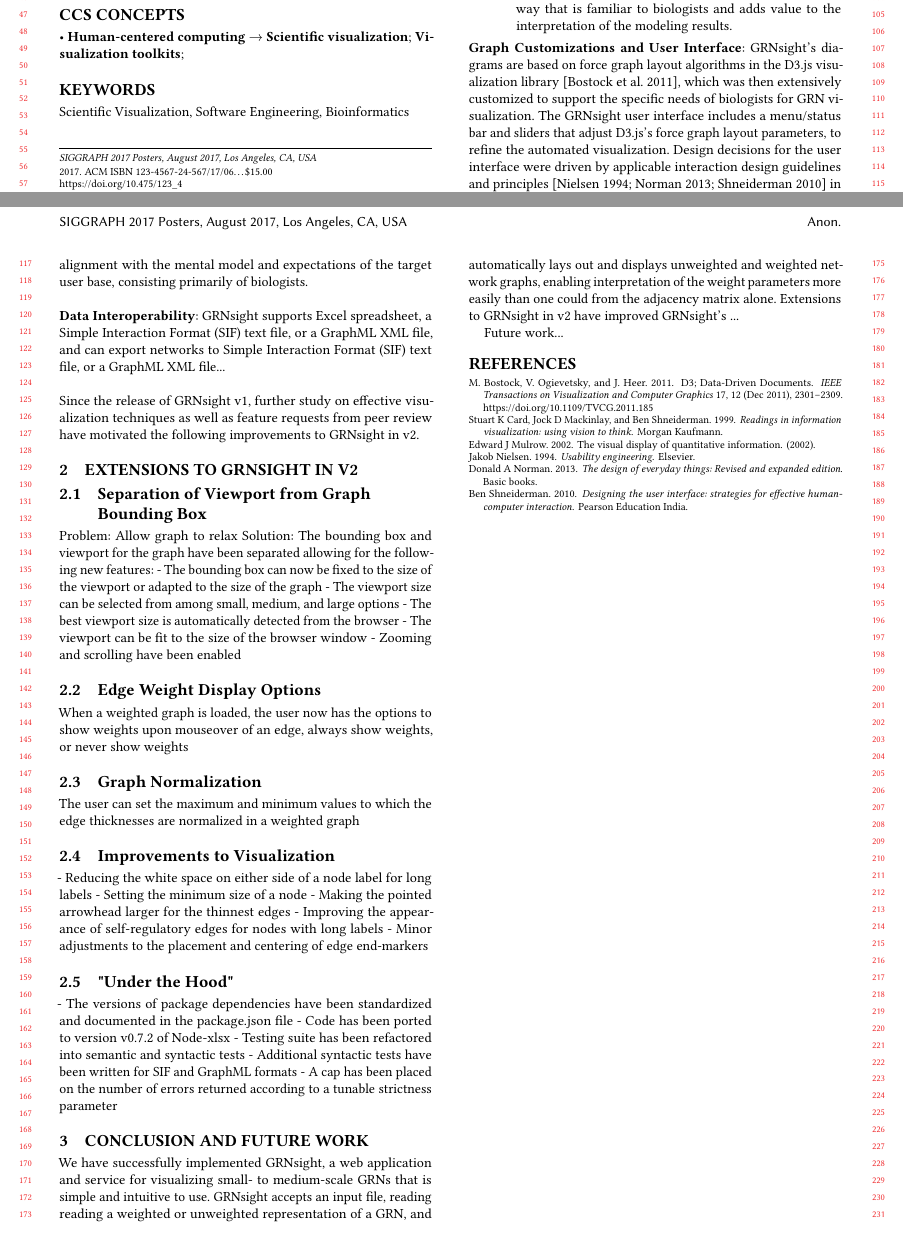
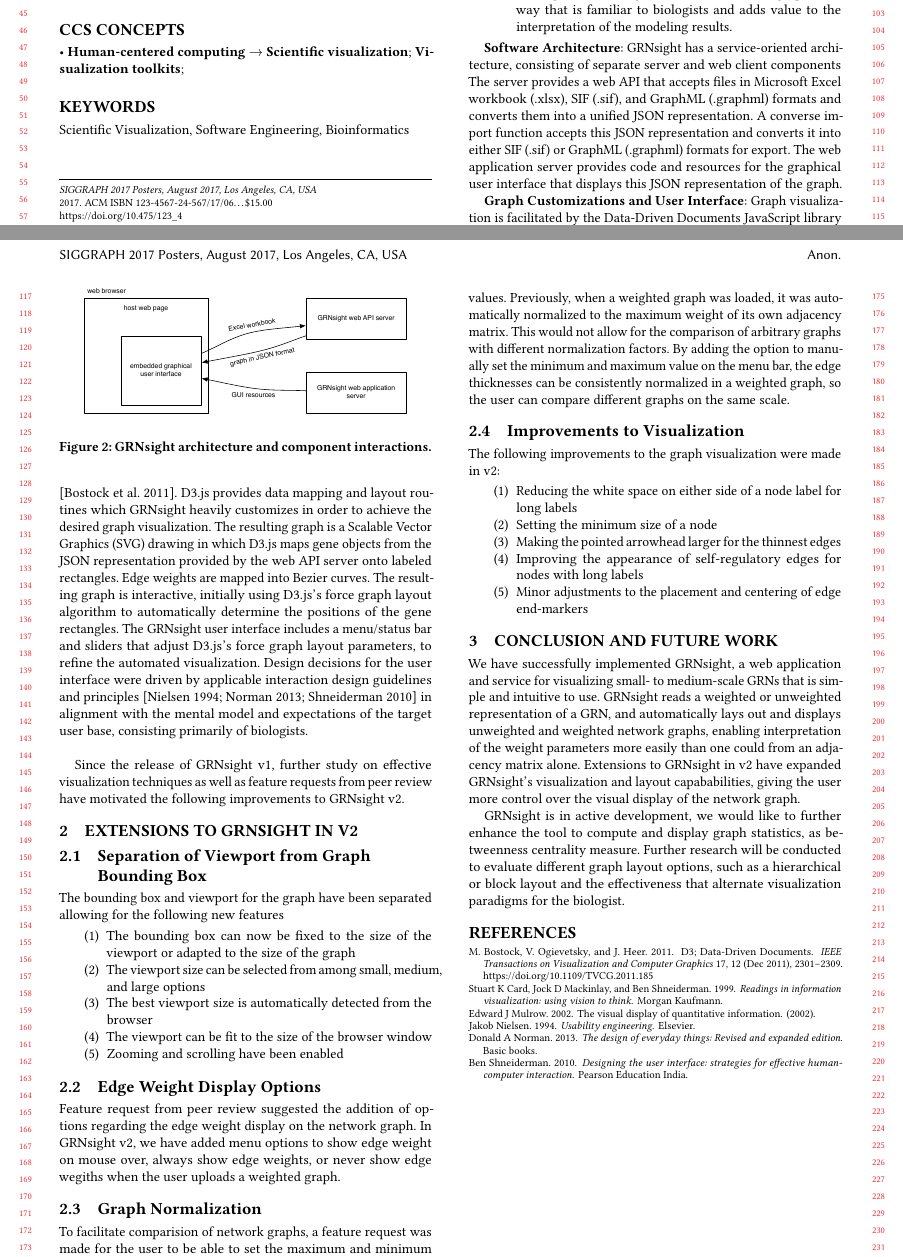
Before and after one commit to dondi/GRNsight, a LaTeX paper (documents/abstracts/SIGGRAPH 2017 Abstract/siggraph-abstract-review.tex): two parts of pages 1 and 2 of 2, joined at a grey line, cut so that both start at the same text. Compiled offline with pdfLaTeX.

Commit message:
updated screenshots, more drafting

```diff
--- a/documents/abstracts/SIGGRAPH 2017 Abstract/siggraph-abstract-review.tex
+++ b/documents/abstracts/SIGGRAPH 2017 Abstract/siggraph-abstract-review.tex
@@ -1,6 +1,7 @@
 \documentclass[sigconf,review,anonymous]{acmart}
 
 \usepackage{booktabs} % For formal tables
+\usepackage{subfigure}
 
 % Copyright
 \setcopyright{none}
@@ -58,7 +59,7 @@
 
 \begin{abstract}
 
-We present new visualization and display features in v2 of GRNsight, a web application and service optimized for visualizing small- to medium-scale gene regulatory networks (GRNs). A GRN consists of genes, transcription factors, and the regulatory connections between them which govern the level of expression of mRNA and protein from genes. GRNsight produces weighted or unweighted network graphs from an Excel spreadsheet containing an adjacency matrix where regulators are named in the columns and target genes in the rows, a Simple Interaction Format (SIF) text file, or a GraphML XML file. GRNsight represents genes as nodes and regulatory connections as edges with colors, end markers, and thicknesses corresponding to the sign and magnitude of activation or repression. GRNsight visualizations can be modified through manually dragging nodes or adjusting sliders that change the force graph parameters. GRNsight is best-suited for visualizing networks of fewer than 35 nodes and 70 edges, and has general applicability for displaying any small, unweighted or weighted network with directed edges for systems biology or other application domains. The GRNsight application (http://dondi.github.io/GRNsight/) and code (https://github.com/dondi/GRNsight) are available under the open source BSD license.
+We present new visualization and display features in v2 of GRNsight, a web application and service for interactive visualization of small- to medium-scale gene regulatory networks (GRNs). A GRN consists of genes, transcription factors, and the regulatory connections between them which govern the level of expression of mRNA and protein from genes. GRNsight produces weighted or unweighted network graphs from an Excel spreadsheet containing an adjacency matrix where regulators are named in the columns and target genes in the rows, a Simple Interaction Format (SIF) text file, or a GraphML XML file. GRNsight represents genes as nodes and regulatory connections as edges with colors, end markers, and thicknesses corresponding to the sign and magnitude of activation or repression. GRNsight visualizations can be modified through manually dragging nodes or adjusting sliders that change the force graph parameters. GRNsight is best-suited for visualizing networks of fewer than 35 nodes and 70 edges, and has general applicability for displaying any small, unweighted or weighted network with directed edges for systems biology or other application domains. The GRNsight application (http://dondi.github.io/GRNsight/) and code (https://github.com/dondi/GRNsight) are available under the open source BSD license.
 
 \end{abstract}
 
@@ -91,8 +92,3 @@ We present new visualization and display features in v2 of GRNsight, a web appli
 \keywords{Scientific Visualization, Software Engineering, Bioinformatics}
 
 \begin{teaserfigure}
-  \centering
-  %\includegraphics[width=\textwidth]{comparison.pdf}
-  \includegraphics[height=2in]{screenshot-always-show-weights.png}
-  \caption{Screenshot of GRNsight.}
-  \label{fig:teaser}
@@ -111,50 +124,55 @@ GRNsight is a web application and service for visualizing models of small- to me
 \item Automatically lay out and display small- to medium-scale, unweighted and weighted, directed network graphs in a way that is familiar to biologists and adds value to the interpretation of the modeling results.
 \end{enumerate}
 
+\begin{figure}[h]
+   \centering
+   \includegraphics[width=3in]{GRNsight-Architecture.pdf}
+   \caption{GRNsight architecture and component interactions.}
+   \label{fig:architecture}
+\end{figure}
 
-\noindent\textbf{Graph Customizations and User Interface}: GRNsight's diagrams are based on force graph layout algorithms in the D3.js visualization library \cite{d3}, which was then extensively customized to support the specific needs of biologists for GRN visualization. The GRNsight user interface includes a menu/status bar and sliders that adjust D3.js's force graph layout parameters, to refine the automated visualization. Design decisions for the user interface were driven by applicable interaction design guidelines and principles \cite{norman2013design,shneiderman2010designing,nielsen1994usability} in alignment with the mental model and expectations of the target user base, consisting primarily of biologists.\\
 
-\noindent\textbf{Data Interoperability}: GRNsight supports Excel spreadsheet, a Simple Interaction Format (SIF) text file, or a GraphML XML file, and can export networks to Simple Interaction Format (SIF) text file, or a GraphML XML file...\\
+\textbf{Software Architecture}: GRNsight has a service-oriented architecture, consisting of separate server and web client components The server provides a web API that accepts files in Microsoft Excel workbook (.xlsx), SIF (.sif), and GraphML (.graphml) formats and converts them into a unified JSON representation. A converse import function accepts this JSON representation and converts it into either SIF (.sif) or GraphML (.graphml) formats for export. The web application server provides code and resources for the graphical user interface that displays this JSON representation of the graph.
 
-\noindent
-Since the release of GRNsight v1, further study on effective visualization techniques as well as feature requests from peer review have motivated the following improvements to GRNsight in v2.
+\textbf{Graph Customizations and User Interface}: Graph visualization is facilitated by the Data-Driven Documents JavaScript library \cite{d3}. D3.js provides data mapping and layout routines which GRNsight heavily customizes in order to achieve the desired graph visualization. The resulting graph is a Scalable Vector Graphics (SVG) drawing in which D3.js maps gene objects from the JSON representation provided by the web API server onto labeled rectangles. Edge weights are mapped into Bezier curves. The resulting graph is interactive, initially using D3.js's force graph layout algorithm to automatically determine the positions of the gene rectangles. The GRNsight user interface includes a menu/status bar and sliders that adjust D3.js's force graph layout parameters, to refine the automated visualization. Design decisions for the user interface were driven by applicable interaction design guidelines and principles \cite{norman2013design,shneiderman2010designing,nielsen1994usability} in alignment with the mental model and expectations of the target user base, consisting primarily of biologists.\\
+
+Since the release of GRNsight v1, further study on effective visualization techniques as well as feature requests from peer review have motivated the following improvements to GRNsight v2.
 
 \section{Extensions to GRNsight in v2}
 
 \subsection{Separation of Viewport from Graph Bounding Box}
-Problem: Allow graph to relax
-Solution: The bounding box and viewport for the graph have been separated allowing for the following new features:
-- The bounding box can now be fixed to the size of the viewport or adapted to the size of the graph
-- The viewport size can be selected from among small, medium, and large options
-- The best viewport size is automatically detected from the browser
-- The viewport can be fit to the size of the browser window
-- Zooming and scrolling have been enabled
+
+The bounding box and viewport for the graph have been separated allowing for the following new features
+\begin{enumerate}
+  \item The bounding box can now be fixed to the size of the viewport or adapted to the size of the graph
+  \item The viewport size can be selected from among small, medium, and large options
+  \item The best viewport size is automatically detected from the browser
+  \item The viewport can be fit to the size of the browser window
+  \item Zooming and scrolling have been enabled
+\end{enumerate}
 
 
 \subsection{Edge Weight Display Options}
-When a weighted graph is loaded, the user now has the options to show weights upon mouseover of an edge, always show weights, or never show weights
+Feature request from peer review suggested the addition of options regarding the edge weight display on the network graph. In GRNsight v2, we have added menu options to show edge weight on mouse over, always show edge weights, or never show edge wegiths when the user uploads a weighted graph.
 
 \subsection{Graph Normalization}
-The user can set the maximum and minimum values to which the edge thicknesses are normalized in a weighted graph
+
+To facilitate comparision of network graphs, a feature request was made for the user to be able to set the maximum and minimum values. Previously, when a weighted graph was loaded, it was automatically normalized to the maximum weight of its own adjacency matrix. This would not allow for the comparison of arbitrary graphs with different normalization factors. By adding the option to manually set the minimum and maximum value on the menu bar, the edge thicknesses can be consistently normalized in a weighted graph, so the user can compare different graphs on the same scale.
 
 \subsection{Improvements to Visualization}
-- Reducing the white space on either side of a node label for long labels
-- Setting the minimum size of a node
-- Making the pointed arrowhead larger for the thinnest edges
-- Improving the appearance of self-regulatory edges for nodes with long labels
-- Minor adjustments to the placement and centering of edge end-markers
-
-\subsection{"Under the Hood"}
-- The versions of package dependencies have been standardized and documented in the package.json file
-- Code has been ported to version v0.7.2 of Node-xlsx
-- Testing suite has been refactored into semantic and syntactic tests
-- Additional syntactic tests have been written for SIF and GraphML formats
-- A cap has been placed on the number of errors returned according to a tunable strictness parameter
+The following improvements to the graph visualization were made in v2:
+  \begin{enumerate}
+  \item Reducing the white space on either side of a node label for long labels
+  \item Setting the minimum size of a node
+  \item Making the pointed arrowhead larger for the thinnest edges
+  \item Improving the appearance of self-regulatory edges for nodes with long labels
+  \item Minor adjustments to the placement and centering of edge end-markers
+  \end{enumerate}
 
 \section{Conclusion and Future Work}
-We have successfully implemented GRNsight, a web application and service for visualizing small- to medium-scale GRNs that is simple and intuitive to use. GRNsight accepts an input file, reading reading a weighted or unweighted representation of a GRN, and automatically lays out and displays unweighted and weighted network graphs, enabling interpretation of the weight parameters more easily than one could from the adjacency matrix alone. Extensions to GRNsight in v2 have improved GRNsight's ...
+We have successfully implemented GRNsight, a web application and service for visualizing small- to medium-scale GRNs that is simple and intuitive to use. GRNsight reads a weighted or unweighted representation of a GRN, and automatically lays out and displays unweighted and weighted network graphs, enabling interpretation of the weight parameters more easily than one could from an adjacency matrix alone. Extensions to GRNsight in v2 have expanded GRNsight's visualization and layout capababilities, giving the user more control over the visual display of the network graph.
 
-Future work...
+GRNsight is in active development, we would like to further enhance the tool to compute and display graph statistics, as betweenness centrality measure. Further research will be conducted to evaluate different graph layout options, such as a hierarchical or block layout and the effectiveness that alternate visualization paradigms for the biologist.
 
 \bibliographystyle{ACM-Reference-Format}
 \bibliography{siggraph-abstract-review}
```
Also changed, not shown: documents/abstracts/SIGGRAPH 2017 Abstract/GRNsight-Architecture.pdf (added), documents/abstracts/SIGGRAPH 2017 Abstract/always-weights.png (added), documents/abstracts/SIGGRAPH 2017 Abstract/auto.png (added), documents/abstracts/SIGGRAPH 2017 Abstract/never-weights.png (added), documents/abstracts/SIGGRAPH 2017 Abstract/screenshot-auto.png (added), documents/abstracts/SIGGRAPH 2017 Abstract/screenshot-full.png (added), documents/abstracts/SIGGRAPH 2017 Abstract/siggraph-abstract-review.pdf, documents/abstracts/SIGGRAPH 2017 Abstract/withoutweights.png (added), documents/abstracts/SIGGRAPH 2017 Abstract/withweights.png (added), documents/abstracts/SIGGRAPH 2017 Abstract/siggraph-abstract-review.tex (21 more changed lines).
